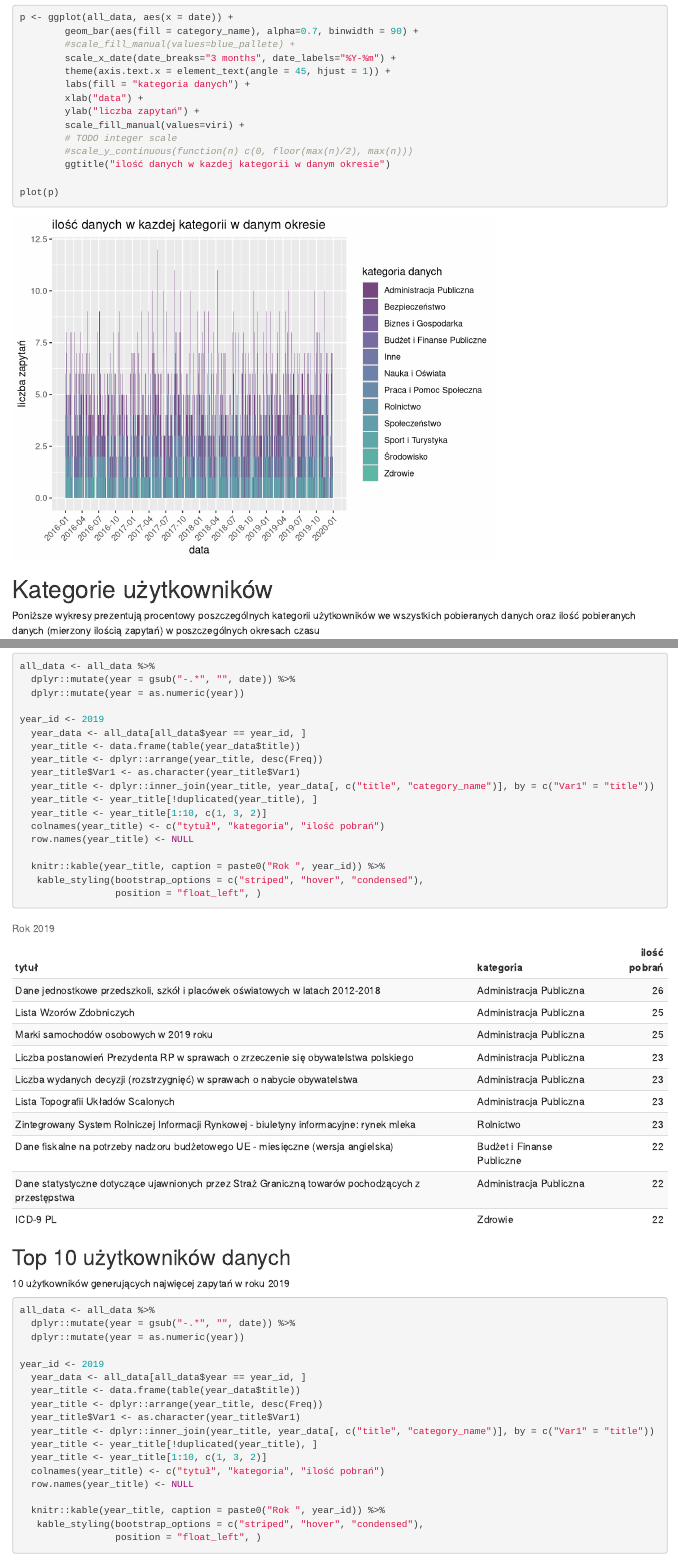
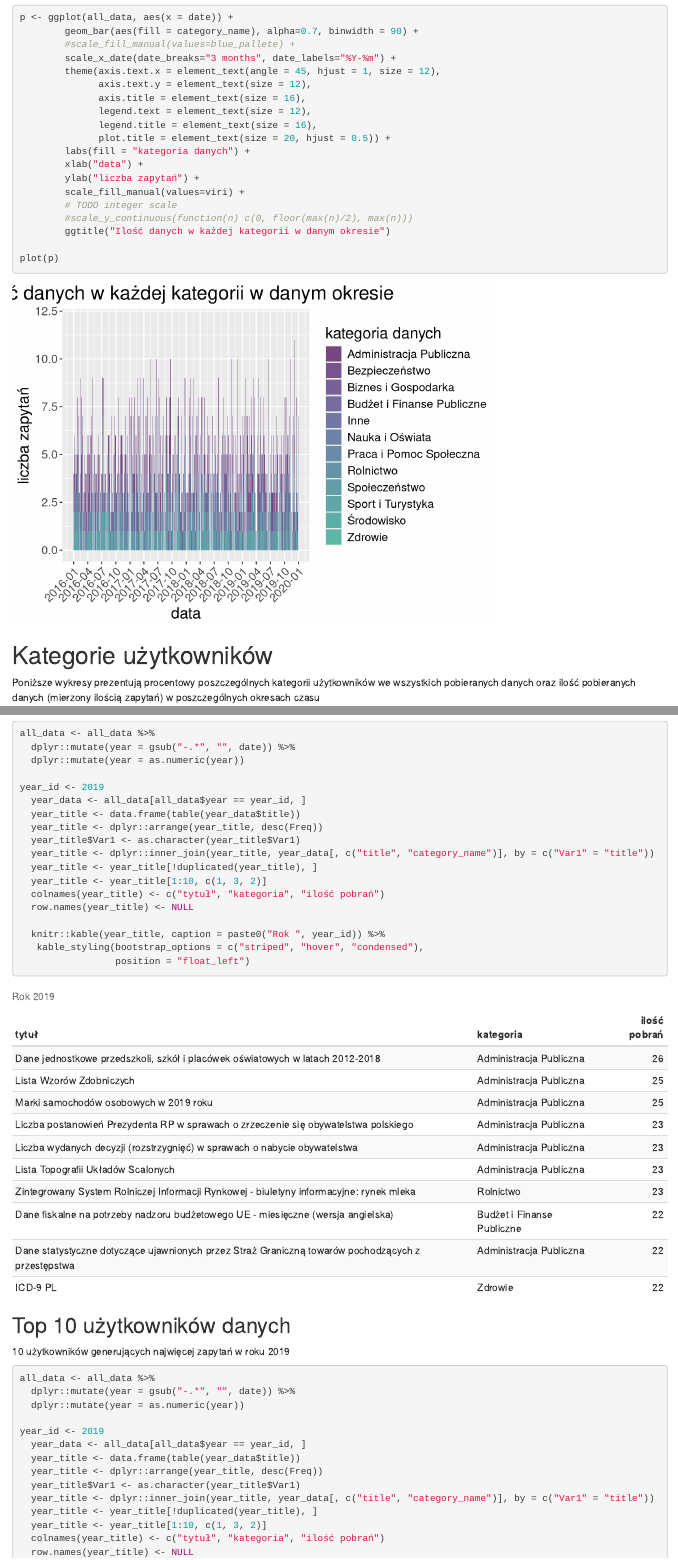
Before and after one commit to horosin/data-gov-monitor, an R Markdown document (report/report.Rmd): the page in a window 1100 px wide, from 3320 px down, and a second part further down, joined at a grey line. Rendered offline with R 4.5, knitr and Pandoc, with nearby package versions; drawn as R Markdown's standard HTML page in place of the format the file asks for.

Commit message:
fix fontsize in barplots

```diff
--- a/report/report.Rmd
+++ b/report/report.Rmd
@@ -126,14 +126,19 @@ p <- ggplot(all_data, aes(x = date)) +
         geom_bar(aes(fill = category_name), alpha=0.7, binwidth = 90) +
         #scale_fill_manual(values=blue_pallete) +
         scale_x_date(date_breaks="3 months", date_labels="%Y-%m") +
-        theme(axis.text.x = element_text(angle = 45, hjust = 1)) +
+        theme(axis.text.x = element_text(angle = 45, hjust = 1, size = 12),
+              axis.text.y = element_text(size = 12),
+              axis.title = element_text(size = 16),
+              legend.text = element_text(size = 12),
+              legend.title = element_text(size = 16),
+              plot.title = element_text(size = 20, hjust = 0.5)) +
         labs(fill = "kategoria danych") +
         xlab("data") +
         ylab("liczba zapytań") +
         scale_fill_manual(values=viri) +
         # TODO integer scale
         #scale_y_continuous(function(n) c(0, floor(max(n)/2), max(n)))
-        ggtitle("ilość danych w kazdej kategorii w danym okresie")
+        ggtitle("Ilość danych w każdej kategorii w danym okresie")
 
 plot(p)
 
```
Also changed, not shown: report/report.html, report/report.Rmd (13 more changed lines).
